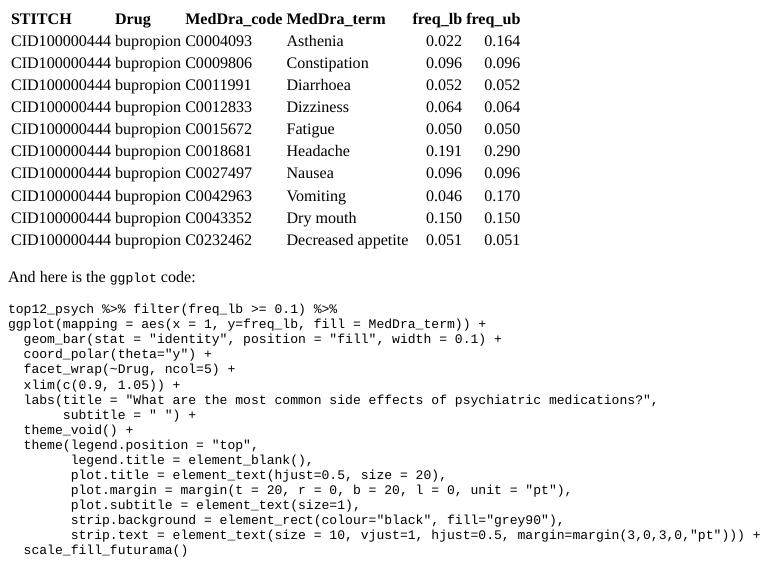
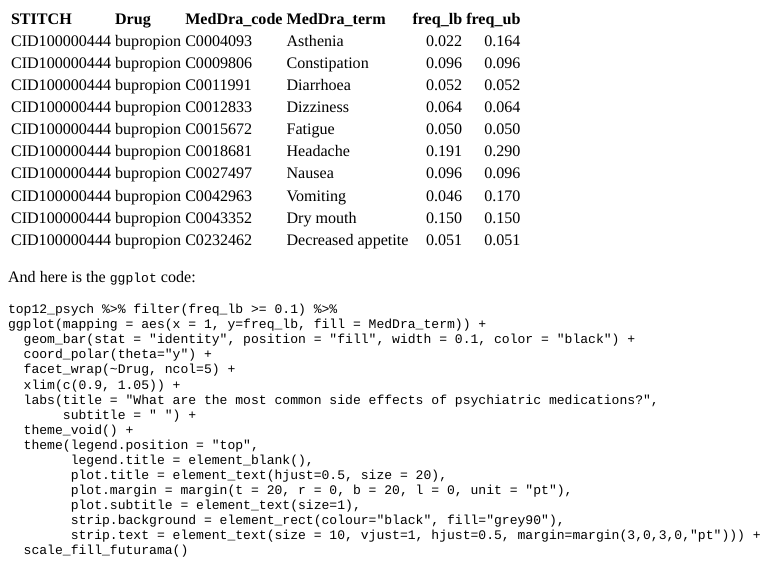
Before and after one commit to jnjahncke/jnj-personal-site, an R Markdown document (content/post/side-effects-of-psychiatric-medications/index.Rmd): the page in a window 1100 px wide, from 1220 px down. The pictures show the output file content/post/side-effects-of-psychiatric-medications/index.html that the author committed with the source, opened offline.

Commit message:
Change side effects plot

````diff
--- a/content/post/side-effects-of-psychiatric-medications/index.Rmd
+++ b/content/post/side-effects-of-psychiatric-medications/index.Rmd
@@ -91,7 +91,7 @@ top12_psych <- top12_psych %>%
 ```{r fig.width = 9, fig.height=20}
 top12_psych %>% filter(freq_lb >= 0.1) %>%
 ggplot(mapping = aes(x = 1, y=freq_lb, fill = MedDra_term)) +
-  geom_bar(stat = "identity", position = "fill", width = 0.1) +
+  geom_bar(stat = "identity", position = "fill", width = 0.1, color = "black") +
   coord_polar(theta="y") +
   facet_wrap(~Drug, ncol=5) +
   xlim(c(0.9, 1.05)) +
@@ -121,7 +121,7 @@ And here is the `ggplot` code:
 ```{r fig.width = 9, fig.height=20, echo = TRUE, eval = FALSE}
 top12_psych %>% filter(freq_lb >= 0.1) %>%
 ggplot(mapping = aes(x = 1, y=freq_lb, fill = MedDra_term)) +
-  geom_bar(stat = "identity", position = "fill", width = 0.1) +
+  geom_bar(stat = "identity", position = "fill", width = 0.1, color = "black") +
   coord_polar(theta="y") +
   facet_wrap(~Drug, ncol=5) +
   xlim(c(0.9, 1.05)) +
````
Also changed, not shown: content/home/publications.md (+1 -1 lines), content/post/racial-bias-in-fatal-police-shootings/index.Rmd (+1 -1 lines), content/post/racial-bias-in-fatal-police-shootings/index.html, content/post/side-effects-of-psychiatric-medications/featured.png, content/post/side-effects-of-psychiatric-medications/index.html, resources/_gen/images/post/side-effects-of-psychiatric-medications/featured_hu409c0542a8e60227157aa89c5a20c75b_137376_150x0_resize_lanczos_2.png (added), static/post/side-effects-of-psychiatric-medications/index_files/figure-html/unnamed-chunk-4-1.png, 11 other files.
